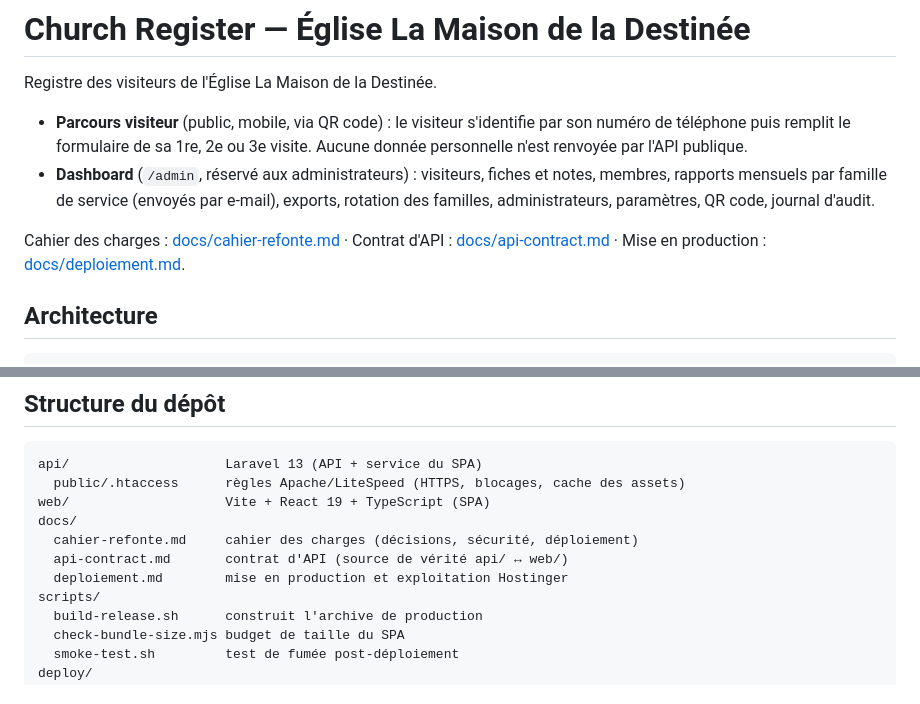
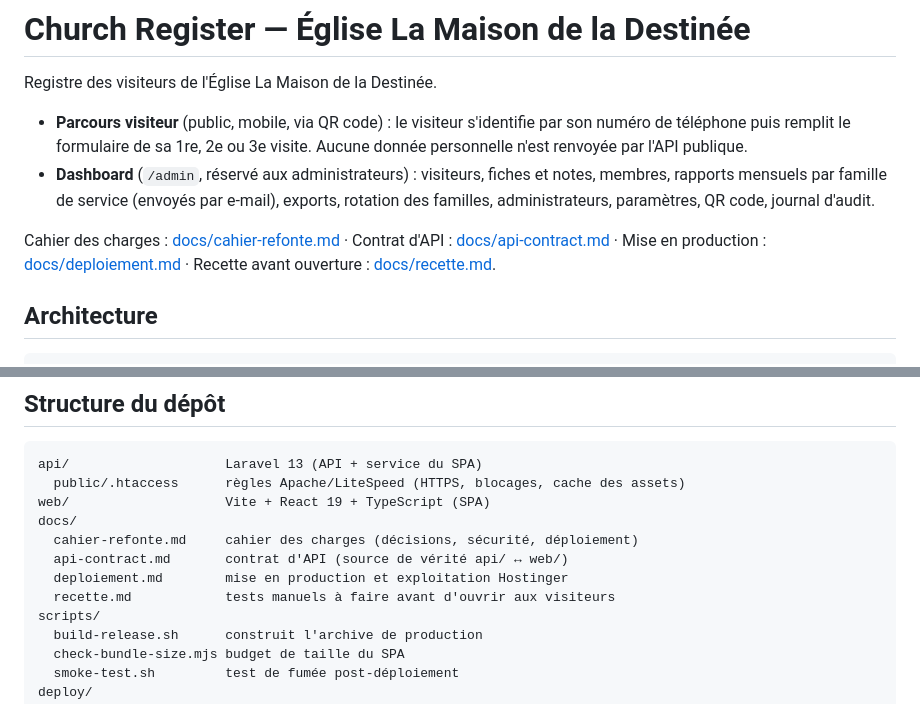
Before and after one commit to Quenum19/church-register-md, a Markdown page: README.md, 2 parts joined by grey strips. Rendered like a GitHub page.

```diff
--- a/README.md
+++ b/README.md
@@ -11,7 +11,8 @@ Registre des visiteurs de l'Église La Maison de la Destinée.
 
 Cahier des charges : [docs/cahier-refonte.md](docs/cahier-refonte.md) · Contrat d'API :
 [docs/api-contract.md](docs/api-contract.md) · Mise en production :
-[docs/deploiement.md](docs/deploiement.md).
+[docs/deploiement.md](docs/deploiement.md) · Recette avant ouverture :
+[docs/recette.md](docs/recette.md).
 
 ## Architecture
 
@@ -166,6 +167,7 @@ docs/
   cahier-refonte.md     cahier des charges (décisions, sécurité, déploiement)
   api-contract.md       contrat d'API (source de vérité api/ ↔ web/)
   deploiement.md        mise en production et exploitation Hostinger
+  recette.md            tests manuels à faire avant d'ouvrir aux visiteurs
 scripts/
   build-release.sh      construit l'archive de production
   check-bundle-size.mjs budget de taille du SPA
```
Also changed, not shown: docs/recette.md (added, +148 -0 lines).
